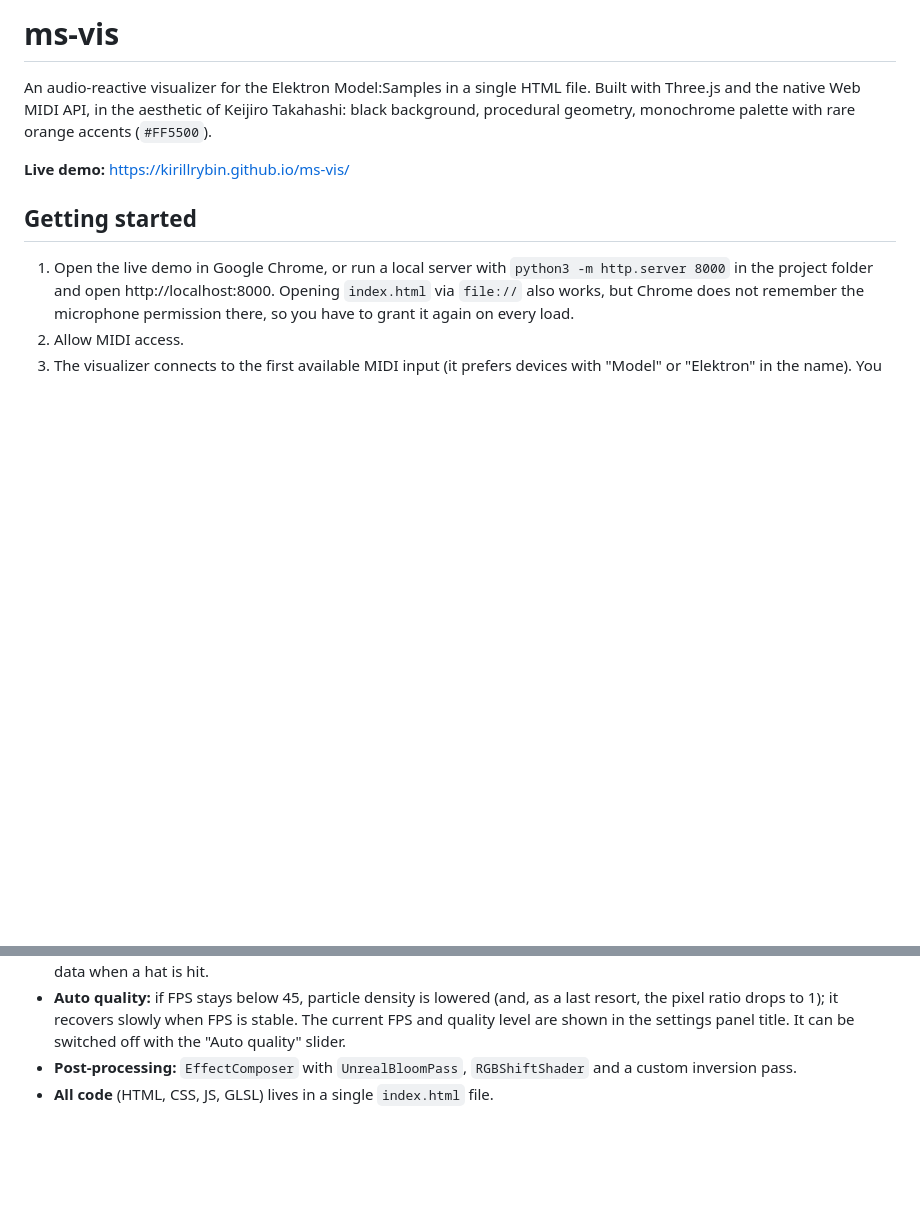
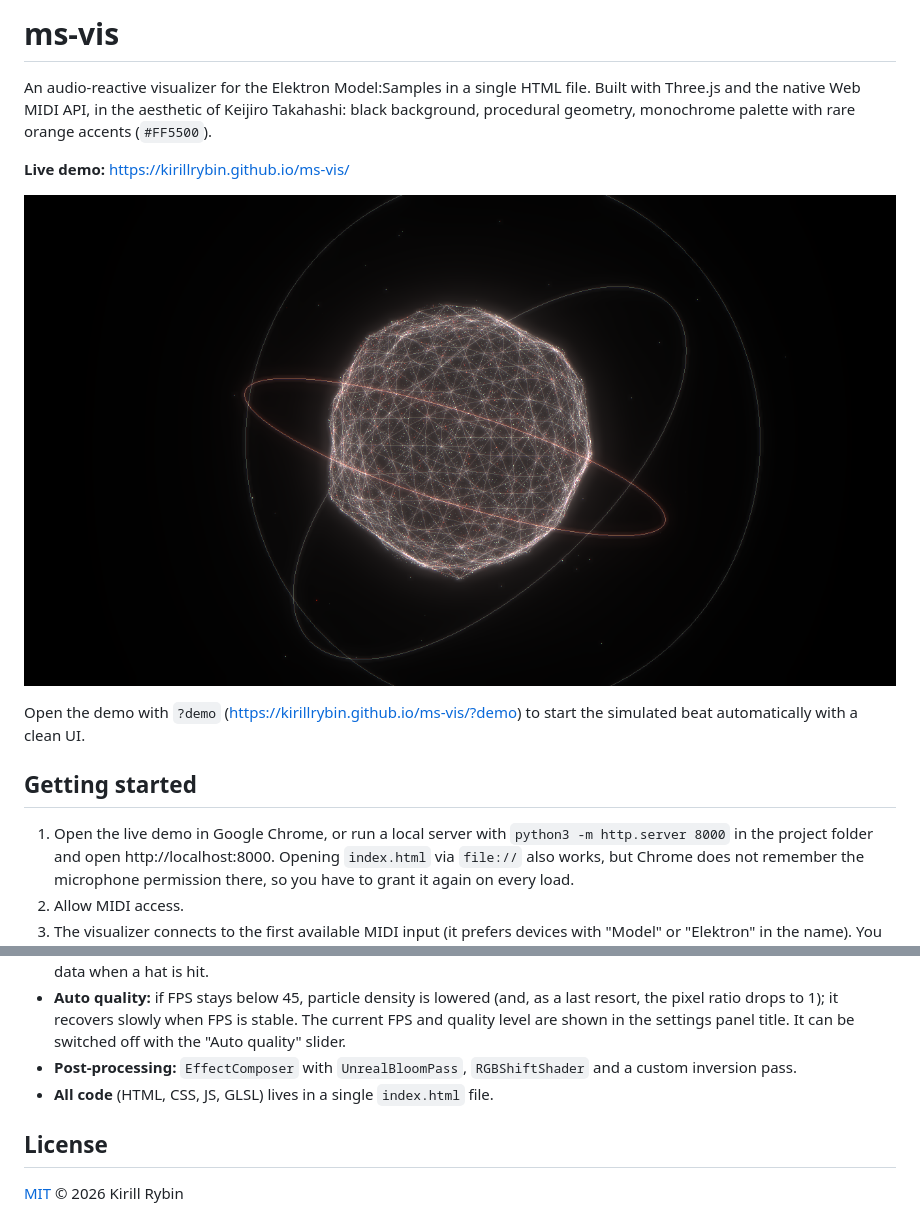
Before and after one commit to kirillrybin/ms-vis, a Markdown page: README.md, 2 parts joined by grey strips. Drawn GitHub-style; pictures changed too: docs/screenshot.png (added); blank space fills up the shorter version.

Commit message:
docs: add MIT license and screenshot

```diff
--- a/README.md
+++ b/README.md
@@ -3,6 +3,10 @@
 An audio-reactive visualizer for the Elektron Model:Samples in a single HTML file. Built with Three.js and the native Web MIDI API, in the aesthetic of Keijiro Takahashi: black background, procedural geometry, monochrome palette with rare orange accents (`#FF5500`).
 
 **Live demo:** https://kirillrybin.github.io/ms-vis/
+
+![ms-vis screenshot](docs/screenshot.png)
+
+Open the demo with `?demo` (https://kirillrybin.github.io/ms-vis/?demo) to start the simulated beat automatically with a clean UI.
 
 ## Getting started
 
@@ -65,3 +69,7 @@ CC messages are accepted from any of channels 1–6.
 - **Auto quality:** if FPS stays below 45, particle density is lowered (and, as a last resort, the pixel ratio drops to 1); it recovers slowly when FPS is stable. The current FPS and quality level are shown in the settings panel title. It can be switched off with the "Auto quality" slider.
 - **Post-processing:** `EffectComposer` with `UnrealBloomPass`, `RGBShiftShader` and a custom inversion pass.
 - **All code** (HTML, CSS, JS, GLSL) lives in a single `index.html` file.
+
+## License
+
+[MIT](LICENSE) © 2026 Kirill Rybin
```
Also changed, not shown: 1 other file.
